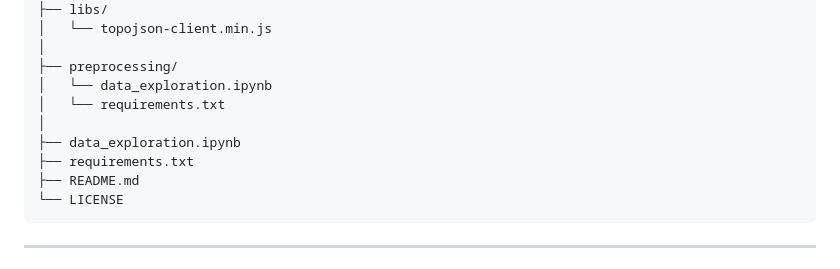
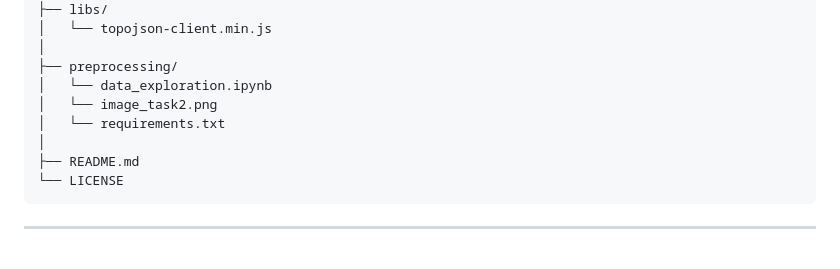
Before and after one commit to ethder00895/GlobalDataVisualization, a Markdown page: README.md, the part around one of its changes. Rendered like a GitHub page.

Commit message:
Enhance README with visualization and file updates
Added visualization image and updated file structure.

````diff
--- a/README.md
+++ b/README.md
@@ -31,10 +35,9 @@ project-folder/
 │
 ├── preprocessing/
 │   └── data_exploration.ipynb
+│   └── image_task2.png
 │   └── requirements.txt
 │
-├── data_exploration.ipynb
-├── requirements.txt
 ├── README.md
 └── LICENSE
 ```
````
Also changed, not shown: other parts of README.md (+4 -0 lines).
